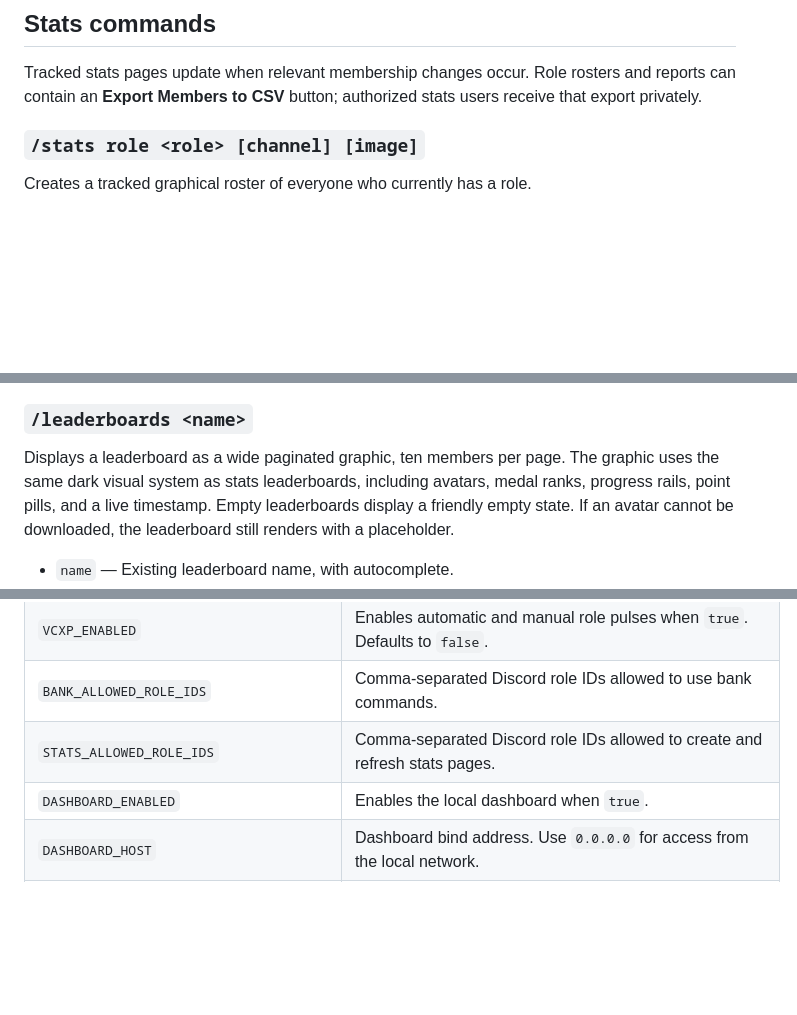
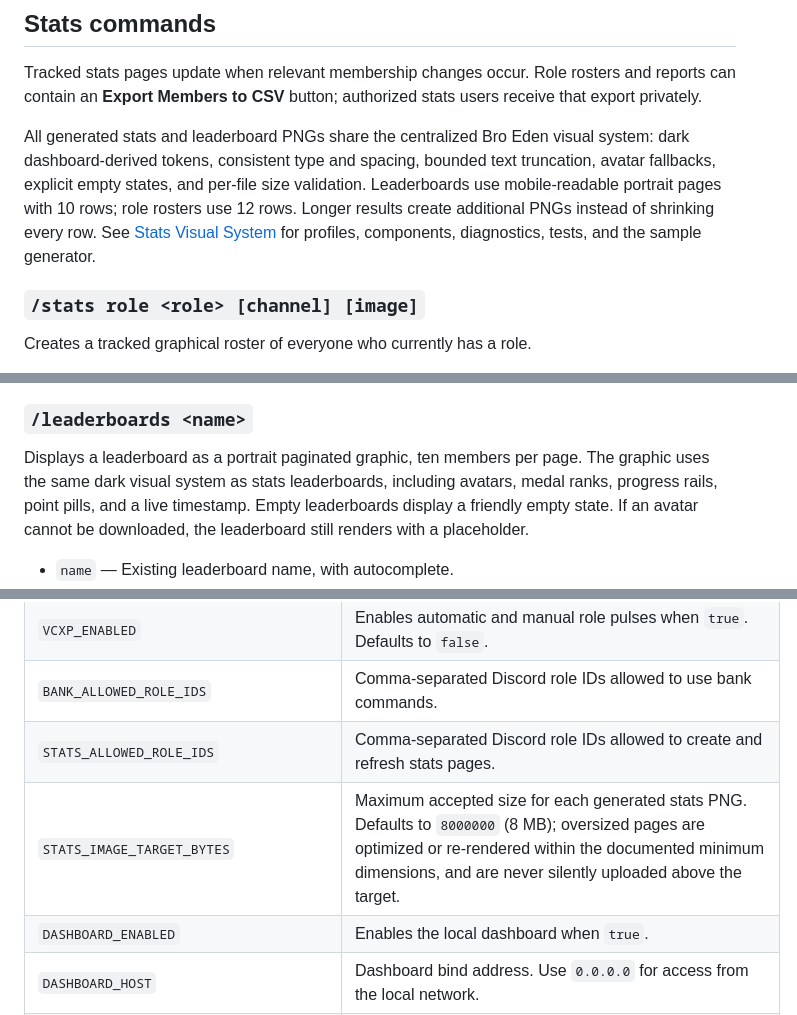
Before and after one commit to sadcatdad/BroEdenBot, a Markdown page: README.md, 3 parts joined by grey strips. Drawn GitHub-style; blank space fills up the shorter version.

Commit message:
Document the stats visual system

```diff
--- a/README.md
+++ b/README.md
@@ -828,6 +828,14 @@ Tracked stats pages update when relevant membership changes occur. Role
 rosters and reports can contain an **Export Members to CSV** button; authorized
 stats users receive that export privately.
 
+All generated stats and leaderboard PNGs share the centralized Bro Eden visual
+system: dark dashboard-derived tokens, consistent type and spacing, bounded
+text truncation, avatar fallbacks, explicit empty states, and per-file size
+validation. Leaderboards use mobile-readable portrait pages with 10 rows;
+role rosters use 12 rows. Longer results create additional PNGs instead of
+shrinking every row. See [Stats Visual System](docs/stats-visual-system.md) for
+profiles, components, diagnostics, tests, and the sample generator.
+
 ### `/stats role <role> [channel] [image]`
 
 Creates a tracked graphical roster of everyone who currently has a role.
@@ -1264,7 +1272,7 @@ Subtracts points from a user without allowing the total to fall below zero.
 
 ### `/leaderboards <name>`
 
-Displays a leaderboard as a wide paginated graphic, ten members per page. The
+Displays a leaderboard as a portrait paginated graphic, ten members per page. The
 graphic uses the same dark visual system as stats leaderboards, including
 avatars, medal ranks, progress rails, point pills, and a live timestamp.
 Empty leaderboards display a friendly empty state. If an avatar cannot be
@@ -1416,6 +1424,7 @@ updated from the authenticated local dashboard without rewriting `.env`.
 | `VCXP_ENABLED` | Enables automatic and manual role pulses when `true`. Defaults to `false`. |
 | `BANK_ALLOWED_ROLE_IDS` | Comma-separated Discord role IDs allowed to use bank commands. |
 | `STATS_ALLOWED_ROLE_IDS` | Comma-separated Discord role IDs allowed to create and refresh stats pages. |
+| `STATS_IMAGE_TARGET_BYTES` | Maximum accepted size for each generated stats PNG. Defaults to `8000000` (8 MB); oversized pages are optimized or re-rendered within the documented minimum dimensions, and are never silently uploaded above the target. |
 | `DASHBOARD_ENABLED` | Enables the local dashboard when `true`. |
 | `DASHBOARD_HOST` | Dashboard bind address. Use `0.0.0.0` for access from the local network. |
 | `DASHBOARD_PORT` | Dashboard port. Defaults to `3000`. |
```
Also changed, not shown: docs/codebase-map.md (+9 -2 lines), docs/stats-visual-system.md (added, +152 -0 lines).
